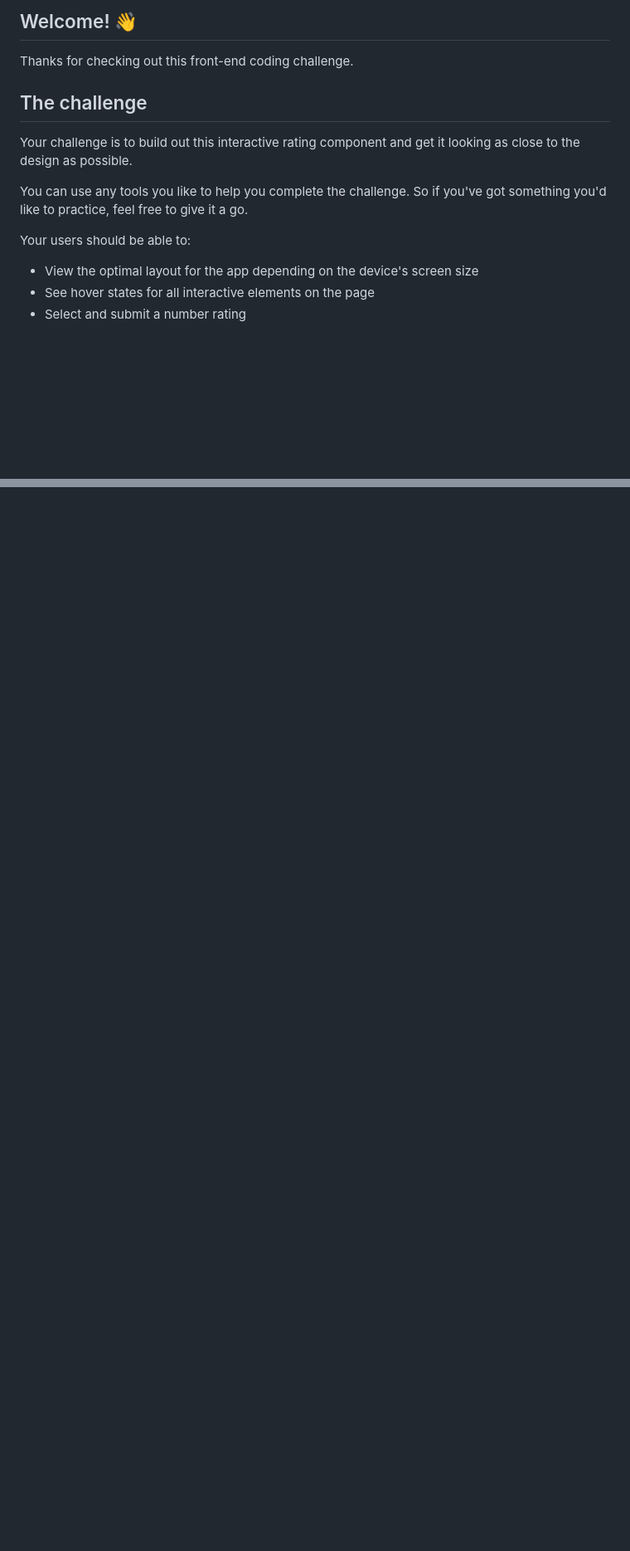
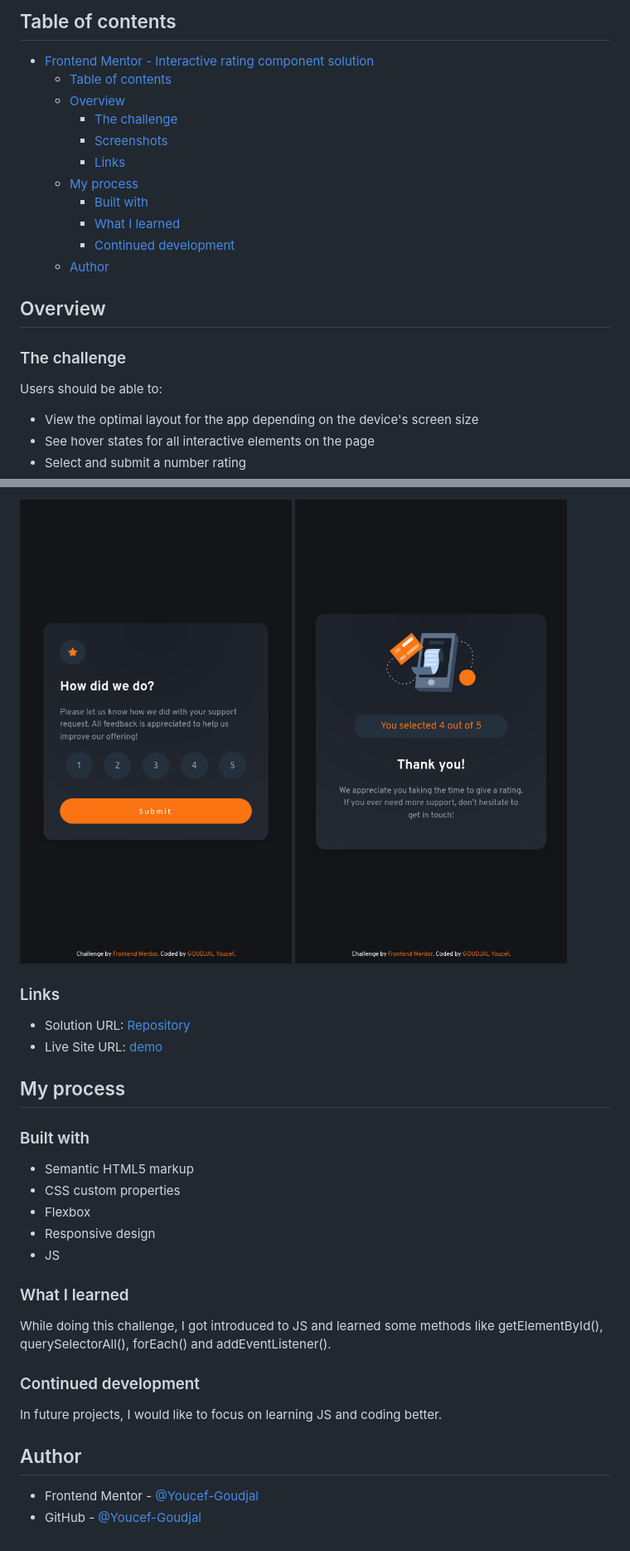
Before and after one commit to Youcef-Goudjal/frontend-challenges, a Markdown page: interactive-rating-component/README.md, 2 parts joined by grey strips. Shown: that part at 83% size. Rendered like a GitHub page; pictures changed too: interactive-rating-component/screenshots/mobile-design.png (added), interactive-rating-component/screenshots/mobile-thank-you-state.png (added); blank space fills up the shorter version.

Commit message:
adding screenshots

```diff
--- a/interactive-rating-component/README.md
+++ b/interactive-rating-component/README.md
@@ -4,15 +4,23 @@
 
-## Welcome! 👋
+## Table of contents
 
-Thanks for checking out this front-end coding challenge.
+- [Frontend Mentor - Interactive rating component solution](#frontend-mentor---interactive-rating-component-solution)
+  - [Table of contents](#table-of-contents)
+  - [Overview](#overview)
+    - [The challenge](#the-challenge)
+    - [Screenshots](#screenshots)
+    - [Links](#links)
+  - [My process](#my-process)
+    - [Built with](#built-with)
+    - [What I learned](#what-i-learned)
+    - [Continued development](#continued-development)
+  - [Author](#author)
 
-## The challenge
+## Overview
 
-Your challenge is to build out this interactive rating component and get it looking as close to the design as possible.
+### The challenge
 
-You can use any tools you like to help you complete the challenge. So if you've got something you'd like to practice, feel free to give it a go.
-
-Your users should be able to:
+Users should be able to:
 
 - View the optimal layout for the app depending on the device's screen size
 - See hover states for all interactive elements on the page
@@ -20,0 +44,30 @@ Your users should be able to:
+![mobile design](screenshots/mobile-design.png)
+![mobile thank you state](screenshots/mobile-thank-you-state.png)
+
+### Links
+
+- Solution URL: [Repository](https://github.com/Youcef-Goudjal/frontend-challenges/tree/main/interactive-rating-component)
+- Live Site URL: [demo](https://youcef-goudjal.github.io/frontend-challenges/interactive-rating-component/?#)
+
+## My process
+
+### Built with
+
+- Semantic HTML5 markup
+- CSS custom properties
+- Flexbox
+- Responsive design
+- JS
+
+### What I learned
+
+While doing this challenge, I got introduced to JS and learned some methods like getElementById(), querySelectorAll(), forEach() and addEventListener().
+
+### Continued development
+
+In future projects, I would like to focus on learning JS and coding better.
+
+## Author
+
+- Frontend Mentor - [@Youcef-Goudjal](https://www.frontendmentor.io/profile/Youcef-Goudjal)
+- GitHub - [@Youcef-Goudjal](https://github.com/Youcef-Goudjal)
```
Also changed, not shown: other parts of interactive-rating-component/README.md (+17 -2 lines), interactive-rating-component/screenshots/Active-state-1.png (added), interactive-rating-component/screenshots/Active-state-2.png (added), interactive-rating-component/screenshots/desktop-design.png (added), interactive-rating-component/screenshots/desktop-thank-you-state.png (added), 1 other file.
